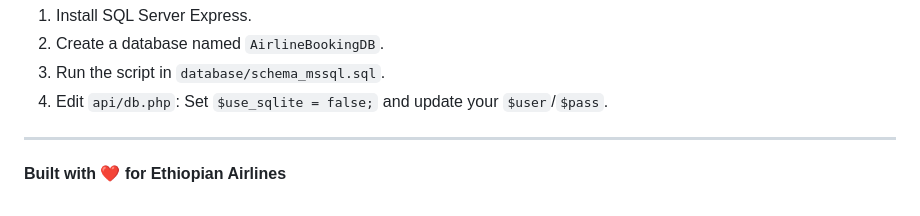
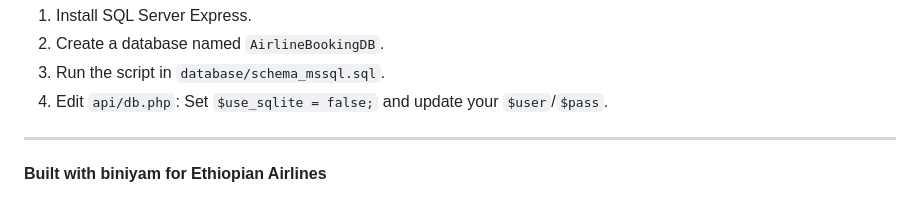
Before and after one commit to benjamin-w-pixel/Ethio-Airline-Booking-System, a Markdown page: Ethiopian-Airline-Booking-System-main/README.md, the part around the change. Drawn GitHub-style.

Commit message:
Update README to credit Biniyam

```diff
--- a/Ethiopian-Airline-Booking-System-main/README.md
+++ b/Ethiopian-Airline-Booking-System-main/README.md
@@ -101,4 +101,4 @@ If you prefer Microsoft SQL Server over SQLite:
 
 ---
 
-**Built with ❤️ for Ethiopian Airlines**
+**Built with  biniyam for Ethiopian Airlines**
```
